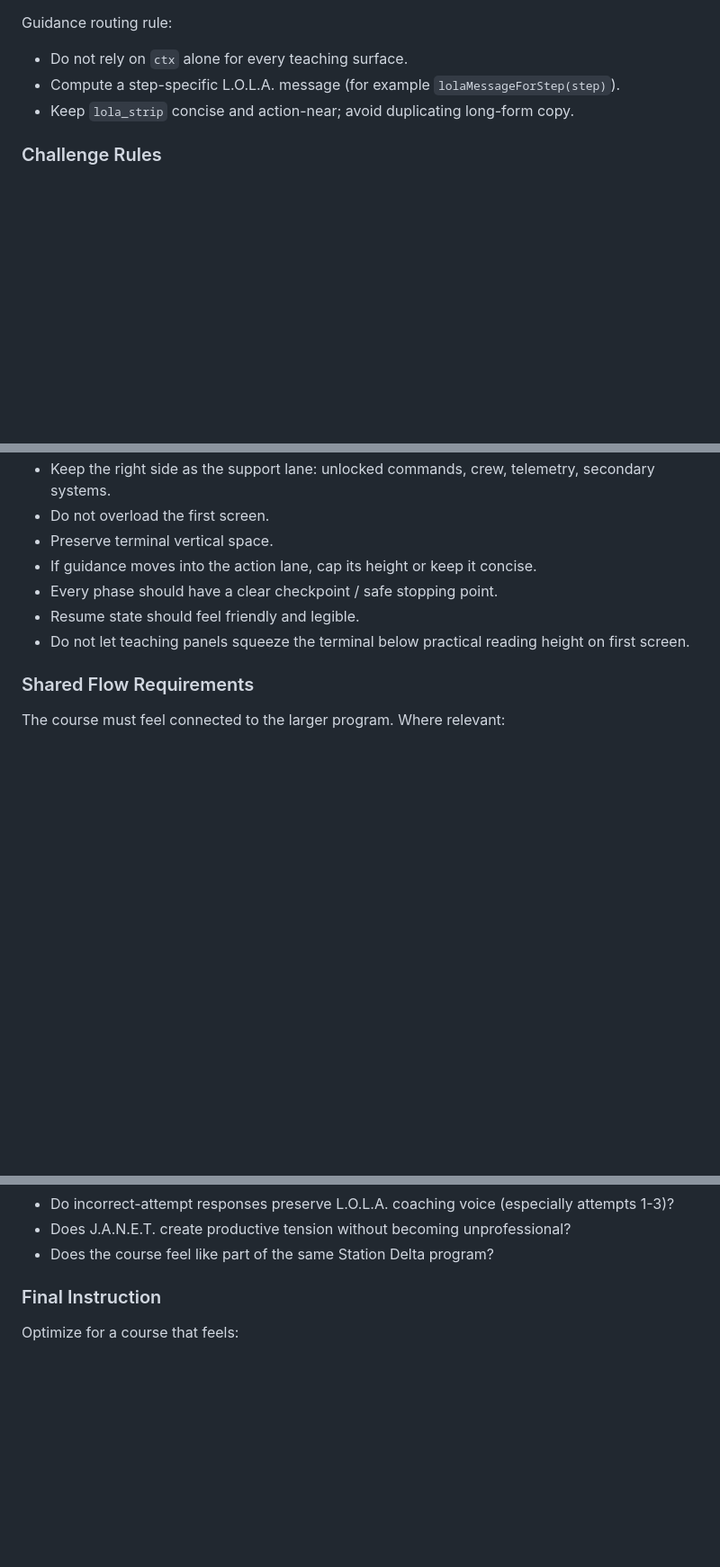
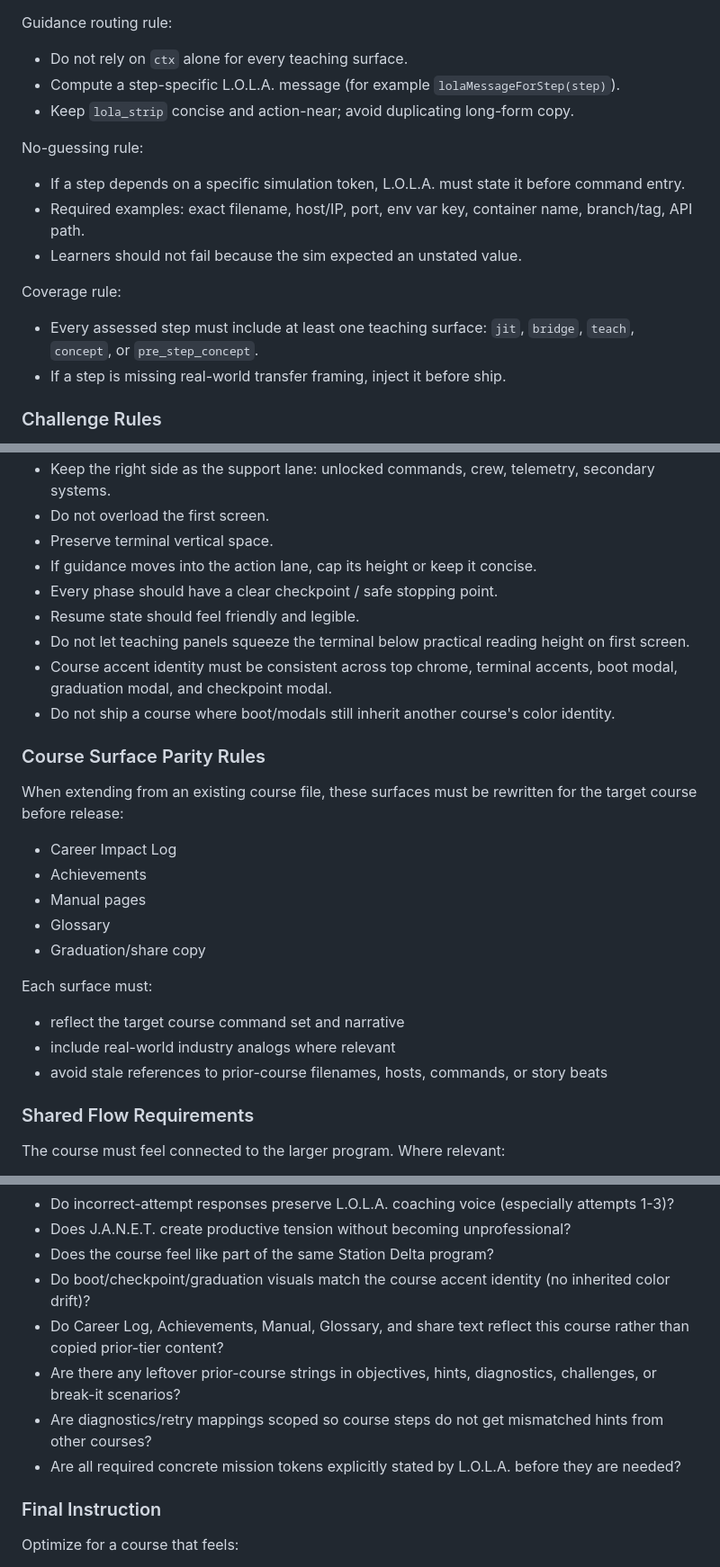
Before and after one commit to rmathy/Station-Delta, a Markdown page: Station-Delta-Master-Prompt.md, 3 parts joined by grey strips. Shown at 90% size. Rendered like a GitHub page; blank space fills up the shorter version.

Commit message:
Harden master prompt for cross-course consistency and UX parity

```diff
--- a/Station-Delta-Master-Prompt.md
+++ b/Station-Delta-Master-Prompt.md
@@ -199,6 +199,15 @@ Guidance routing rule:
 - Compute a step-specific L.O.L.A. message (for example `lolaMessageForStep(step)`).
 - Keep `lola_strip` concise and action-near; avoid duplicating long-form copy.
 
+No-guessing rule:
+- If a step depends on a specific simulation token, L.O.L.A. must state it before command entry.
+- Required examples: exact filename, host/IP, port, env var key, container name, branch/tag, API path.
+- Learners should not fail because the sim expected an unstated value.
+
+Coverage rule:
+- Every assessed step must include at least one teaching surface: `jit`, `bridge`, `teach`, `concept`, or `pre_step_concept`.
+- If a step is missing real-world transfer framing, inject it before ship.
+
 ### Challenge Rules
 - Challenges must only use already-taught concepts.
 - No trick questions.
@@ -300,6 +309,21 @@ Emotional job:
 - Every phase should have a clear checkpoint / safe stopping point.
 - Resume state should feel friendly and legible.
 - Do not let teaching panels squeeze the terminal below practical reading height on first screen.
+- Course accent identity must be consistent across top chrome, terminal accents, boot modal, graduation modal, and checkpoint modal.
+- Do not ship a course where boot/modals still inherit another course's color identity.
+
+### Course Surface Parity Rules
+When extending from an existing course file, these surfaces must be rewritten for the target course before release:
+- Career Impact Log
+- Achievements
+- Manual pages
+- Glossary
+- Graduation/share copy
+
+Each surface must:
+- reflect the target course command set and narrative
+- include real-world industry analogs where relevant
+- avoid stale references to prior-course filenames, hosts, commands, or story beats
 
 ### Shared Flow Requirements
 The course must feel connected to the larger program.
@@ -350,6 +374,11 @@ Before finalizing, verify:
 - Do incorrect-attempt responses preserve L.O.L.A. coaching voice (especially attempts 1-3)?
 - Does J.A.N.E.T. create productive tension without becoming unprofessional?
 - Does the course feel like part of the same Station Delta program?
+- Do boot/checkpoint/graduation visuals match the course accent identity (no inherited color drift)?
+- Do Career Log, Achievements, Manual, Glossary, and share text reflect this course rather than copied prior-tier content?
+- Are there any leftover prior-course strings in objectives, hints, diagnostics, challenges, or break-it scenarios?
+- Are diagnostics/retry mappings scoped so course steps do not get mismatched hints from other courses?
+- Are all required concrete mission tokens explicitly stated by L.O.L.A. before they are needed?
 
 ### Final Instruction
 Optimize for a course that feels:
```
